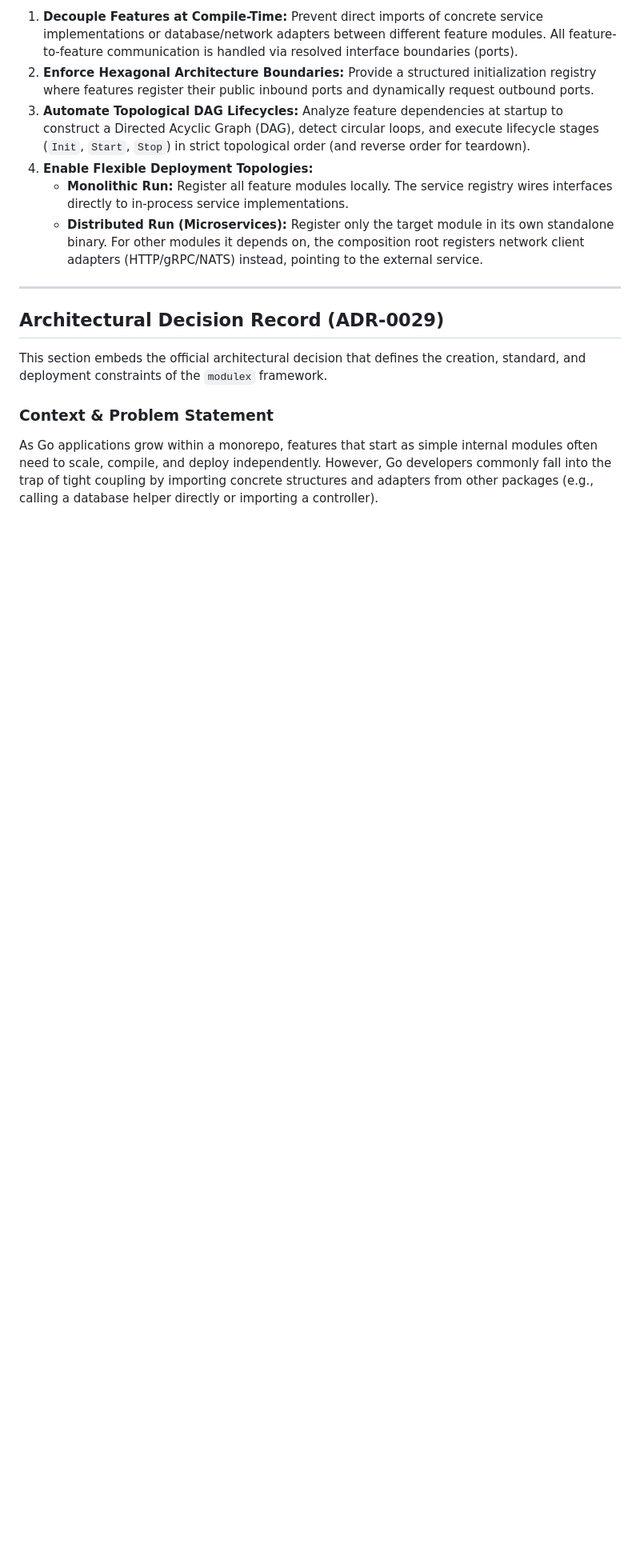
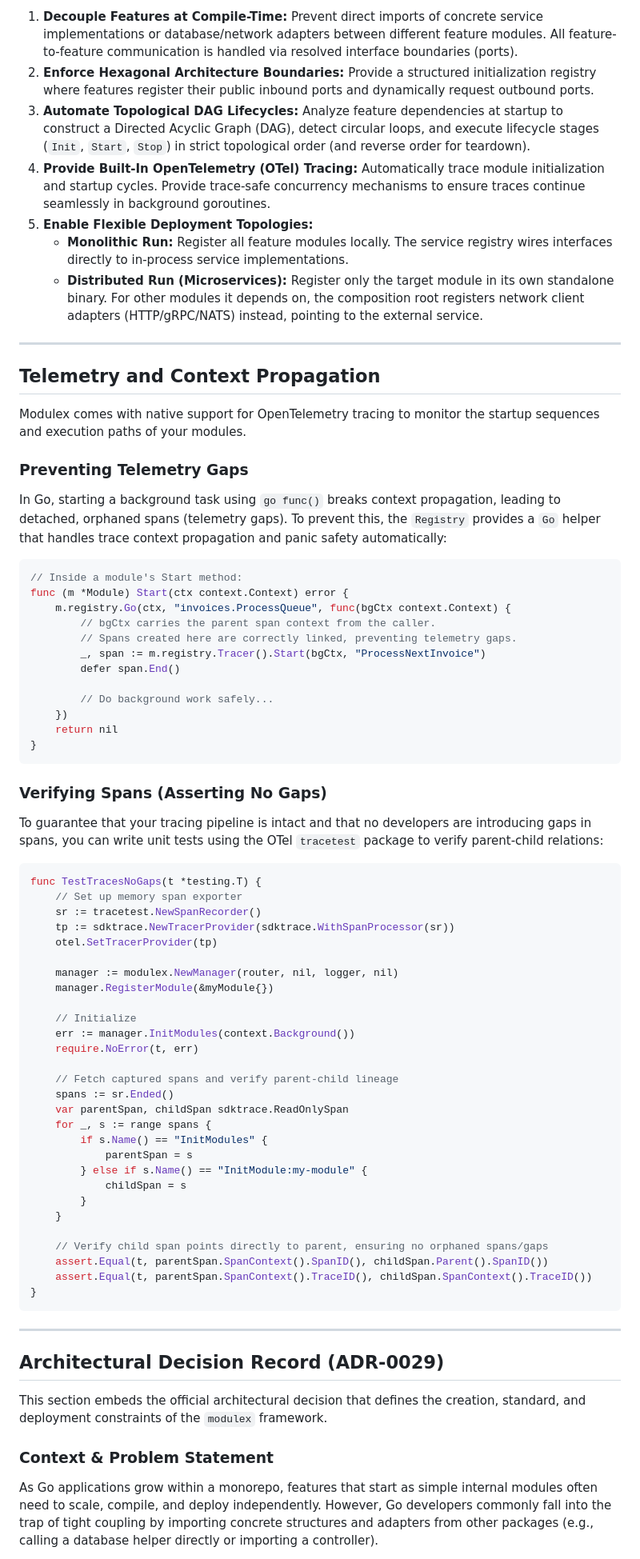
Before and after one commit to mediusfy/modulex, a Markdown page: README.md, the part around the change. Shown at 80% size. Rendered like a GitHub page; blank space fills up the shorter version.

Commit message:
docs: add telemetry, context propagation, and span validation instructions to README.md

````diff
--- a/README.md
+++ b/README.md
@@ -16,9 +16,71 @@ Specifically, it is designed to:
 1. **Decouple Features at Compile-Time:** Prevent direct imports of concrete service implementations or database/network adapters between different feature modules. All feature-to-feature communication is handled via resolved interface boundaries (ports).
 2. **Enforce Hexagonal Architecture Boundaries:** Provide a structured initialization registry where features register their public inbound ports and dynamically request outbound ports.
 3. **Automate Topological DAG Lifecycles:** Analyze feature dependencies at startup to construct a Directed Acyclic Graph (DAG), detect circular loops, and execute lifecycle stages (`Init`, `Start`, `Stop`) in strict topological order (and reverse order for teardown).
-4. **Enable Flexible Deployment Topologies:**
+4. **Provide Built-In OpenTelemetry (OTel) Tracing:** Automatically trace module initialization and startup cycles. Provide trace-safe concurrency mechanisms to ensure traces continue seamlessly in background goroutines.
+5. **Enable Flexible Deployment Topologies:**
    * **Monolithic Run:** Register all feature modules locally. The service registry wires interfaces directly to in-process service implementations.
    * **Distributed Run (Microservices):** Register only the target module in its own standalone binary. For other modules it depends on, the composition root registers network client adapters (HTTP/gRPC/NATS) instead, pointing to the external service.
+
+---
+
+## Telemetry and Context Propagation
+
+Modulex comes with native support for OpenTelemetry tracing to monitor the startup sequences and execution paths of your modules.
+
+### Preventing Telemetry Gaps
+
+In Go, starting a background task using `go func()` breaks context propagation, leading to detached, orphaned spans (telemetry gaps).
+To prevent this, the `Registry` provides a `Go` helper that handles trace context propagation and panic safety automatically:
+
+```go
+// Inside a module's Start method:
+func (m *Module) Start(ctx context.Context) error {
+    m.registry.Go(ctx, "invoices.ProcessQueue", func(bgCtx context.Context) {
+        // bgCtx carries the parent span context from the caller.
+        // Spans created here are correctly linked, preventing telemetry gaps.
+        _, span := m.registry.Tracer().Start(bgCtx, "ProcessNextInvoice")
+        defer span.End()
+
+        // Do background work safely...
+    })
+    return nil
+}
+```
+
+### Verifying Spans (Asserting No Gaps)
+
+To guarantee that your tracing pipeline is intact and that no developers are introducing gaps in spans, you can write unit tests using the OTel `tracetest` package to verify parent-child relations:
+
+```go
+func TestTracesNoGaps(t *testing.T) {
+	// Set up memory span exporter
+	sr := tracetest.NewSpanRecorder()
+	tp := sdktrace.NewTracerProvider(sdktrace.WithSpanProcessor(sr))
+	otel.SetTracerProvider(tp)
+
+	manager := modulex.NewManager(router, nil, logger, nil)
+	manager.RegisterModule(&myModule{})
+
+	// Initialize
+	err := manager.InitModules(context.Background())
+	require.NoError(t, err)
+
+	// Fetch captured spans and verify parent-child lineage
+	spans := sr.Ended()
+	var parentSpan, childSpan sdktrace.ReadOnlySpan
+	for _, s := range spans {
+		if s.Name() == "InitModules" {
+			parentSpan = s
+		} else if s.Name() == "InitModule:my-module" {
+			childSpan = s
+		}
+	}
+
+	// Verify child span points directly to parent, ensuring no orphaned spans/gaps
+	assert.Equal(t, parentSpan.SpanContext().SpanID(), childSpan.Parent().SpanID())
+	assert.Equal(t, parentSpan.SpanContext().TraceID(), childSpan.SpanContext().TraceID())
+}
+```
 
 ---
 
````
